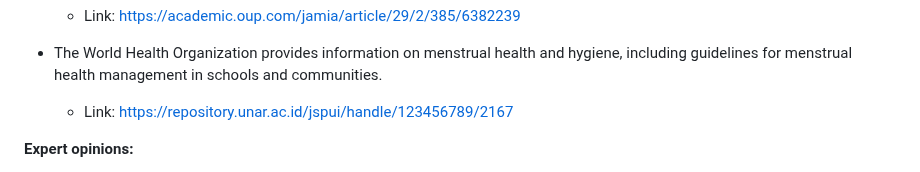
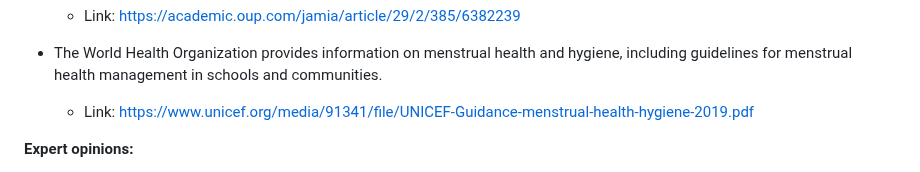
Before and after one commit to gopesh-code/Ovulive, a Markdown page: README.md, the part around the change. GitHub-like rendering.

```diff
--- a/README.md
+++ b/README.md
@@ -118,7 +118,7 @@ The app will be based primarily on Android given that iOS already has its own he
   - Link: https://academic.oup.com/jamia/article/29/2/385/6382239
 
 - The World Health Organization provides information on menstrual health and hygiene, including guidelines for menstrual health management in schools and communities.
-  - Link: https://repository.unar.ac.id/jspui/handle/123456789/2167
+  - Link: https://www.unicef.org/media/91341/file/UNICEF-Guidance-menstrual-health-hygiene-2019.pdf
 
 **Expert opinions:**
 - "International Clinical Practice Guidelines for the Management of Heavy Menstrual Bleeding" by the International Federation of Gynecology and Obstetrics provides recommendations for the management of heavy menstrual bleeding and can help you understand the clinical aspects of menstrual health.
```
